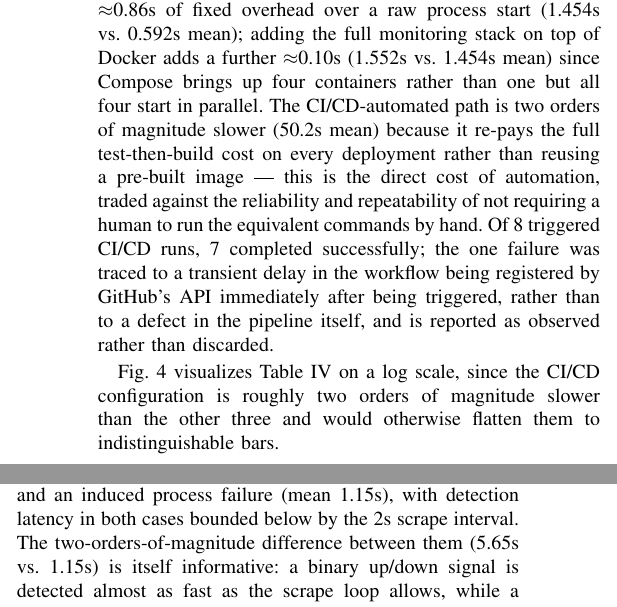
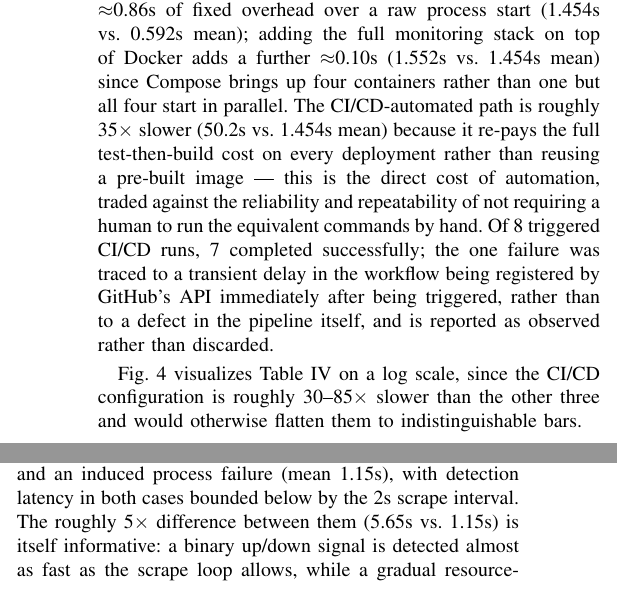
Before and after one commit to vinayaktyagi10/cicd-monitoring-study, a LaTeX paper (paper/paper.tex): two parts of the columns of pages 5 and 7 of 9, joined at a grey line, cut so that both start at the same text. Compiled offline with pdfLaTeX.

Commit message:
Correct overstated magnitude claims in the paper
"Two orders of magnitude" was used for ratios that are ~35x (CI/CD vs
pre-built Docker deploy, 50.2s vs 1.45s) and ~5x (CPU-stress vs failure
MTTD, 5.65s vs 1.15s). Replaced with the actual ratios; the log-scale
figure sentence now states 30-85x against the other three configs.
No numbers changed. PDF rebuilt; text diff against the previous PDF
shows only these edits plus hyphenation differences.

```diff
--- a/paper/paper.tex
+++ b/paper/paper.tex
@@ -414,8 +414,8 @@ Containerizing a fixed local image adds a consistent $\approx$0.86s of fixed
 overhead over a raw process start (1.454s vs.\ 0.592s mean); adding the full
 monitoring stack on top of Docker adds a further $\approx$0.10s
 (1.552s vs.\ 1.454s mean) since Compose brings up four containers rather than
-one but all four start in parallel. The CI/CD-automated path is two orders
-of magnitude slower (50.2s mean) because it re-pays the full test-then-build
+one but all four start in parallel. The CI/CD-automated path is roughly
+35$\times$ slower (50.2s vs.\ 1.454s mean) because it re-pays the full test-then-build
 cost on every deployment rather than reusing a pre-built image --- this is
 the direct cost of automation, traded against the reliability and
 repeatability of not requiring a human to run the equivalent commands by
@@ -452,7 +452,7 @@ than reusing a pre-built image.}
 \end{figure}
 
 Fig.~\ref{fig:deploytime} visualizes Table~\ref{tab:deploy} on a log scale,
-since the CI/CD configuration is roughly two orders of magnitude slower than
+since the CI/CD configuration is roughly 30--85$\times$ slower than
 the other three and would otherwise flatten them to indistinguishable bars.
 
 \subsection{Resource utilization, throughput, and monitoring overhead (RQ1, RQ3)}
@@ -661,7 +661,7 @@ time in isolation.
 Prometheus reliably (20/20 in both experiments) detects both an induced CPU
 saturation event (mean 5.65s) and an induced process failure (mean 1.15s),
 with detection latency in both cases bounded below by the 2s scrape
-interval. The two-orders-of-magnitude difference between them (5.65s vs.\
+interval. The roughly 5$\times$ difference between them (5.65s vs.\
 1.15s) is itself informative: a binary up/down signal is detected almost as
 fast as the scrape loop allows, while a gradual resource-saturation signal
 takes longer because it must accumulate enough samples above threshold amid
```
Also changed, not shown: paper/paper.pdf, paper/paper.tex (4 more changed lines).
